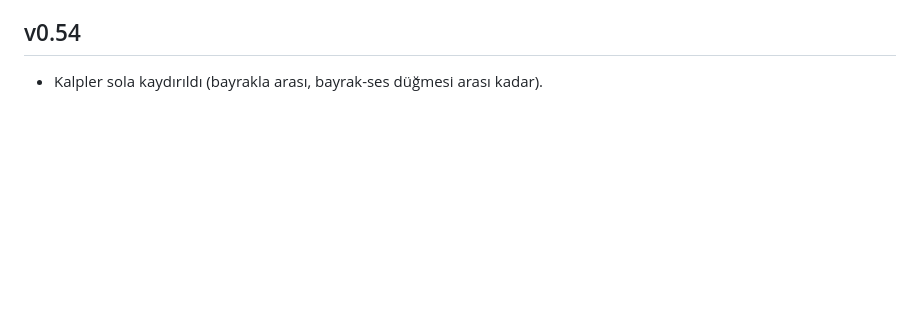
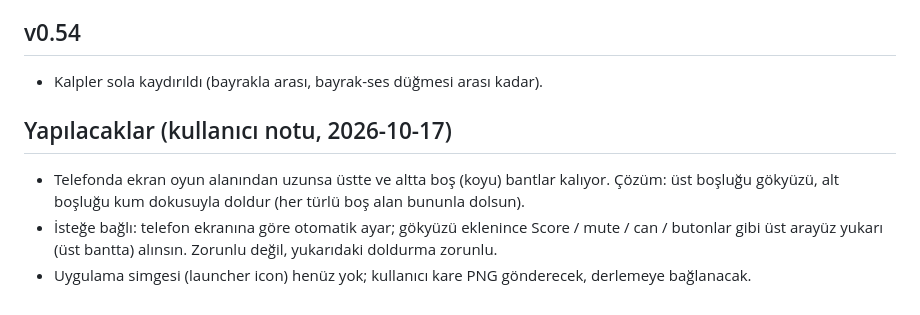
Before and after one commit to cemrebaou/DigPopeyeDug, a Markdown page: NOTLAR.md, the part around the change. GitHub-like rendering; blank space fills up the shorter version.

Commit message:
Notlar: yapılacaklar (boşluk doldurma, simge)
Co-Authored-By: Claude Sonnet 5.5 <noreply@anthropic.com>
Claude-Session: https://claude.ai/code/session_017R1wDYYCQ6S6TWsgKDqrv7

```diff
--- a/NOTLAR.md
+++ b/NOTLAR.md
@@ -228,3 +228,8 @@ Hepsi oyunda doğru sırayla oynanıp kazanıldı; tuzaklar da tek tek denendi.
 
 ## v0.54
 - Kalpler sola kaydırıldı (bayrakla arası, bayrak-ses düğmesi arası kadar).
+
+## Yapılacaklar (kullanıcı notu, 2026-10-17)
+- Telefonda ekran oyun alanından uzunsa üstte ve altta boş (koyu) bantlar kalıyor. Çözüm: üst boşluğu gökyüzü, alt boşluğu kum dokusuyla doldur (her türlü boş alan bununla dolsun).
+- İsteğe bağlı: telefon ekranına göre otomatik ayar; gökyüzü eklenince Score / mute / can / butonlar gibi üst arayüz yukarı (üst bantta) alınsın. Zorunlu değil, yukarıdaki doldurma zorunlu.
+- Uygulama simgesi (launcher icon) henüz yok; kullanıcı kare PNG gönderecek, derlemeye bağlanacak.
```
